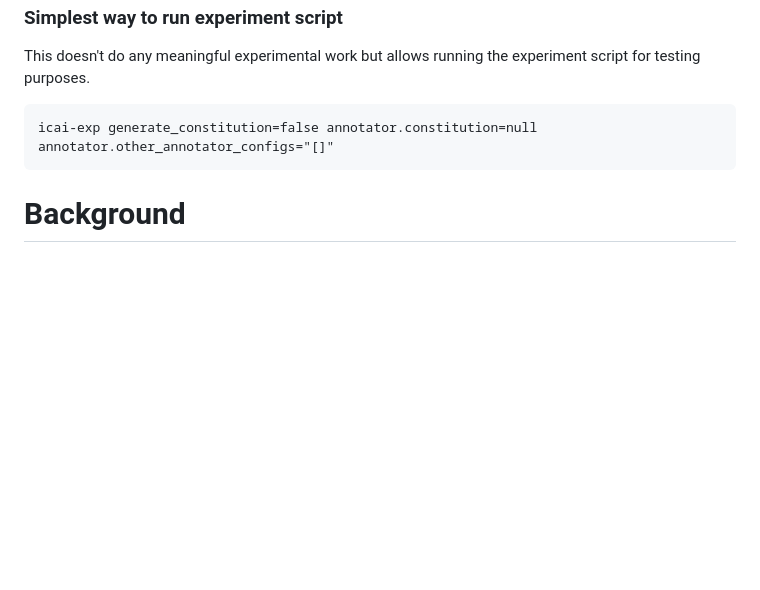
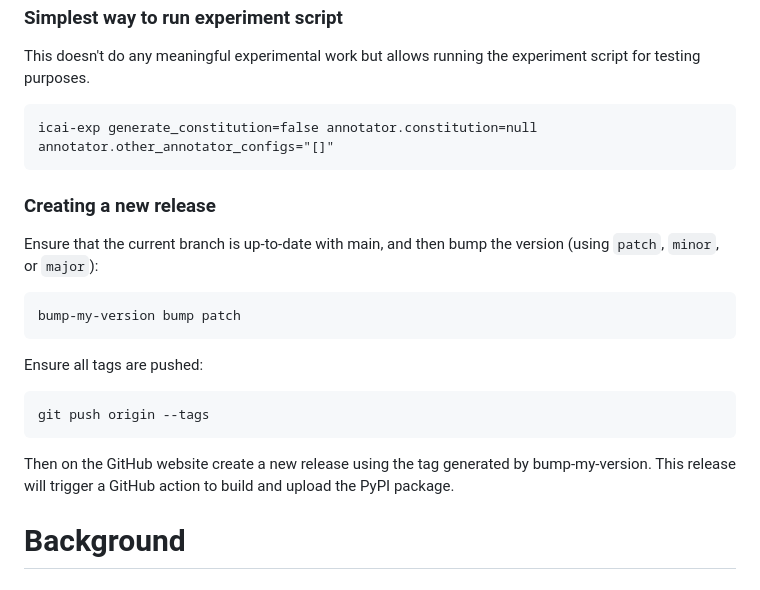
Before and after one commit to rdnfn/icai, a Markdown page: README.md, the part around the change. Rendered like a GitHub page; blank space fills up the shorter version.

Commit message:
add release info to readme

````diff
--- a/README.md
+++ b/README.md
@@ -132,6 +132,21 @@ This doesn't do any meaningful experimental work but allows running the experime
 icai-exp generate_constitution=false annotator.constitution=null annotator.other_annotator_configs="[]"
 ```
 
+### Creating a new release
+
+Ensure that the current branch is up-to-date with main, and then bump the version (using `patch`, `minor`, or `major`):
+```
+bump-my-version bump patch
+```
+
+Ensure all tags are pushed:
+
+```
+git push origin --tags
+```
+
+Then on the GitHub website create a new release using the tag generated by bump-my-version. This release will trigger a GitHub action to build and upload the PyPI package.
+
 # Background
 
 ## Motivation
````
